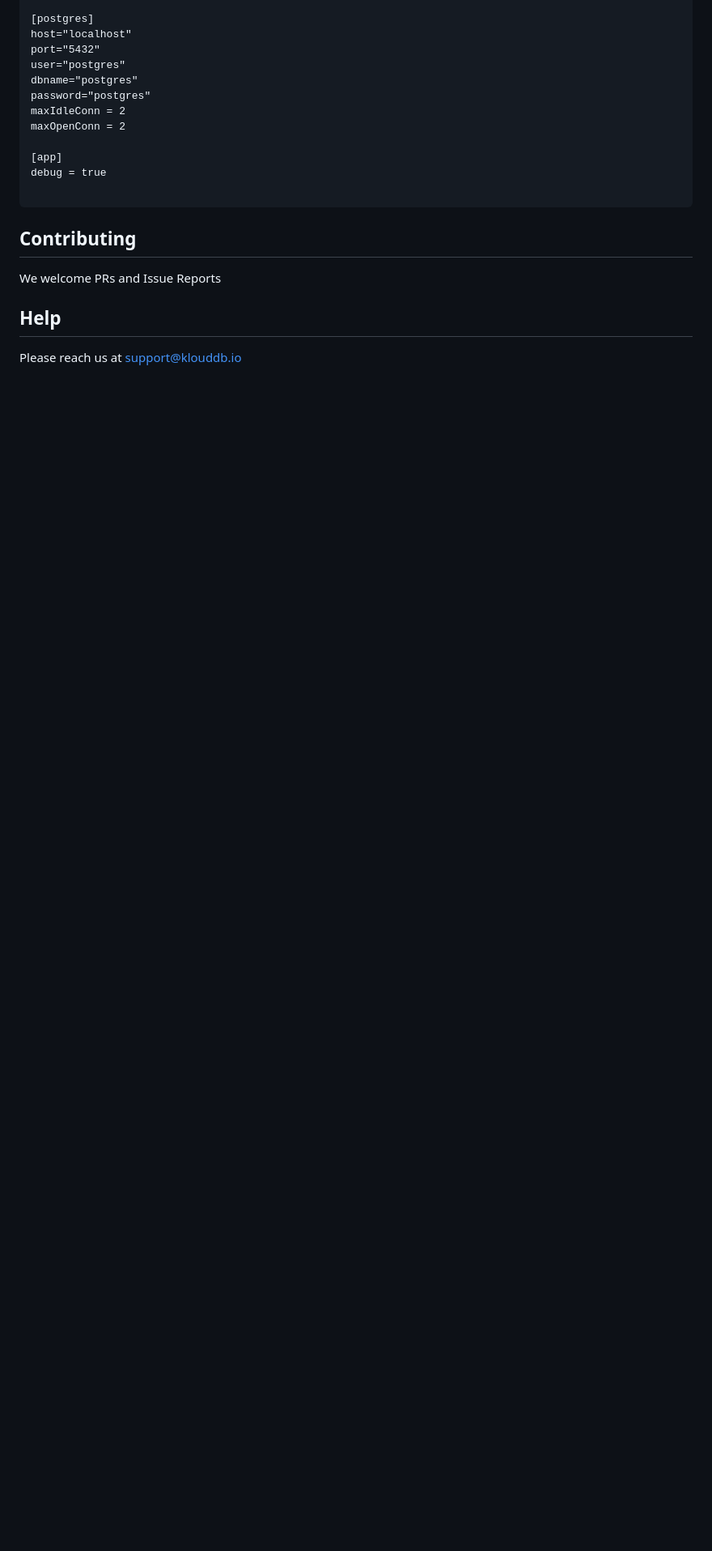
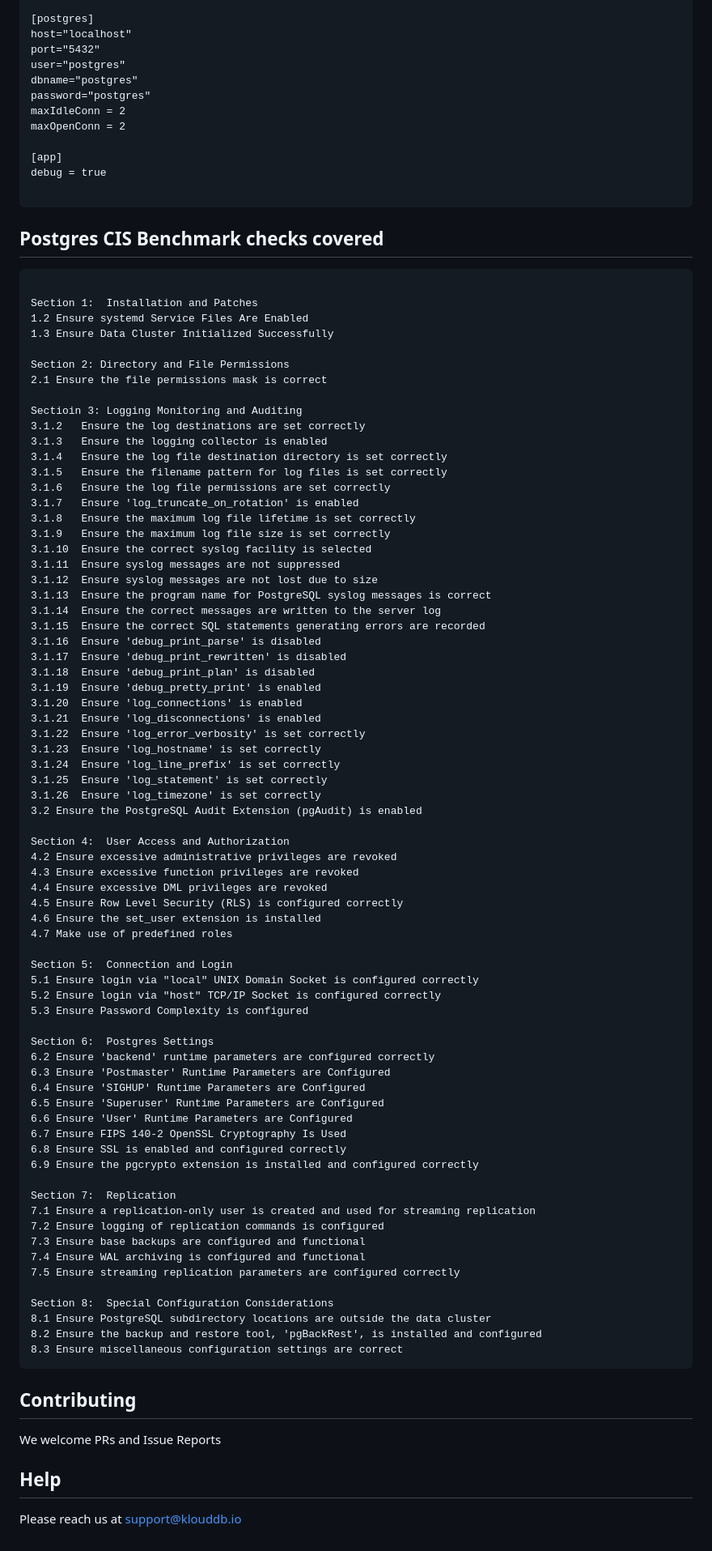
Before and after one commit to klouddb/klouddbshield, a Markdown page: README.md, the part around the change. Shown at 81% size. Rendered like a GitHub page; blank space fills up the shorter version.

````diff
--- a/README.md
+++ b/README.md
@@ -94,6 +94,81 @@ maxOpenConn = 2
 debug = true
 
 ```
+
+## Postgres CIS Benchmark checks covered
+
+```
+
+Section 1:	Installation and Patches
+1.2	Ensure systemd Service Files Are Enabled
+1.3	Ensure Data Cluster Initialized Successfully
+
+Section 2: Directory and File Permissions
+2.1	Ensure the file permissions mask is correct
+
+Sectioin 3: Logging Monitoring and Auditing
+3.1.2	Ensure the log destinations are set correctly
+3.1.3	Ensure the logging collector is enabled
+3.1.4	Ensure the log file destination directory is set correctly
+3.1.5	Ensure the filename pattern for log files is set correctly
+3.1.6	Ensure the log file permissions are set correctly
+3.1.7	Ensure 'log_truncate_on_rotation' is enabled
+3.1.8	Ensure the maximum log file lifetime is set correctly
+3.1.9	Ensure the maximum log file size is set correctly
+3.1.10	Ensure the correct syslog facility is selected
+3.1.11	Ensure syslog messages are not suppressed
+3.1.12	Ensure syslog messages are not lost due to size
+3.1.13	Ensure the program name for PostgreSQL syslog messages is correct
+3.1.14	Ensure the correct messages are written to the server log
+3.1.15	Ensure the correct SQL statements generating errors are recorded
+3.1.16	Ensure 'debug_print_parse' is disabled
+3.1.17	Ensure 'debug_print_rewritten' is disabled
+3.1.18	Ensure 'debug_print_plan' is disabled
+3.1.19	Ensure 'debug_pretty_print' is enabled
+3.1.20	Ensure 'log_connections' is enabled
+3.1.21	Ensure 'log_disconnections' is enabled
+3.1.22	Ensure 'log_error_verbosity' is set correctly
+3.1.23	Ensure 'log_hostname' is set correctly
+3.1.24	Ensure 'log_line_prefix' is set correctly
+3.1.25	Ensure 'log_statement' is set correctly
+3.1.26	Ensure 'log_timezone' is set correctly
+3.2	Ensure the PostgreSQL Audit Extension (pgAudit) is enabled
+
+Section 4:	User Access and Authorization
+4.2	Ensure excessive administrative privileges are revoked
+4.3	Ensure excessive function privileges are revoked
+4.4	Ensure excessive DML privileges are revoked
+4.5	Ensure Row Level Security (RLS) is configured correctly
+4.6	Ensure the set_user extension is installed
+4.7	Make use of predefined roles
+
+Section 5:	Connection and Login
+5.1	Ensure login via "local" UNIX Domain Socket is configured correctly
+5.2	Ensure login via "host" TCP/IP Socket is configured correctly
+5.3	Ensure Password Complexity is configured
+
+Section 6:	Postgres Settings
+6.2	Ensure 'backend' runtime parameters are configured correctly
+6.3	Ensure 'Postmaster' Runtime Parameters are Configured
+6.4	Ensure 'SIGHUP' Runtime Parameters are Configured
+6.5	Ensure 'Superuser' Runtime Parameters are Configured
+6.6	Ensure 'User' Runtime Parameters are Configured
+6.7	Ensure FIPS 140-2 OpenSSL Cryptography Is Used
+6.8	Ensure SSL is enabled and configured correctly
+6.9	Ensure the pgcrypto extension is installed and configured correctly
+
+Section 7:	Replication
+7.1	Ensure a replication-only user is created and used for streaming replication
+7.2	Ensure logging of replication commands is configured
+7.3	Ensure base backups are configured and functional
+7.4	Ensure WAL archiving is configured and functional
+7.5	Ensure streaming replication parameters are configured correctly
+
+Section 8:	Special Configuration Considerations
+8.1	Ensure PostgreSQL subdirectory locations are outside the data cluster
+8.2	Ensure the backup and restore tool, 'pgBackRest', is installed and configured
+8.3	Ensure miscellaneous configuration settings are correct
+```
 ## Contributing
 
 We welcome PRs and Issue Reports
````
